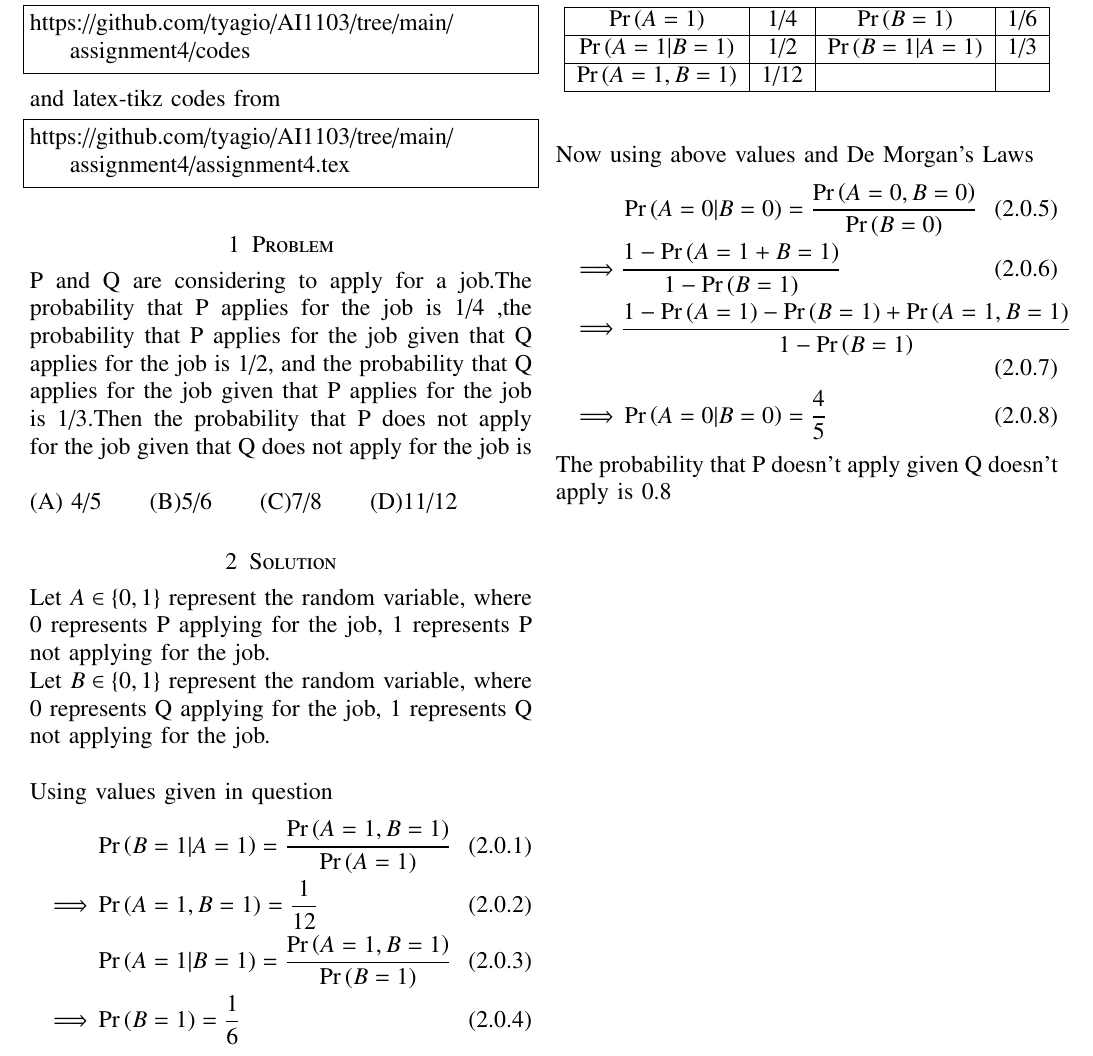
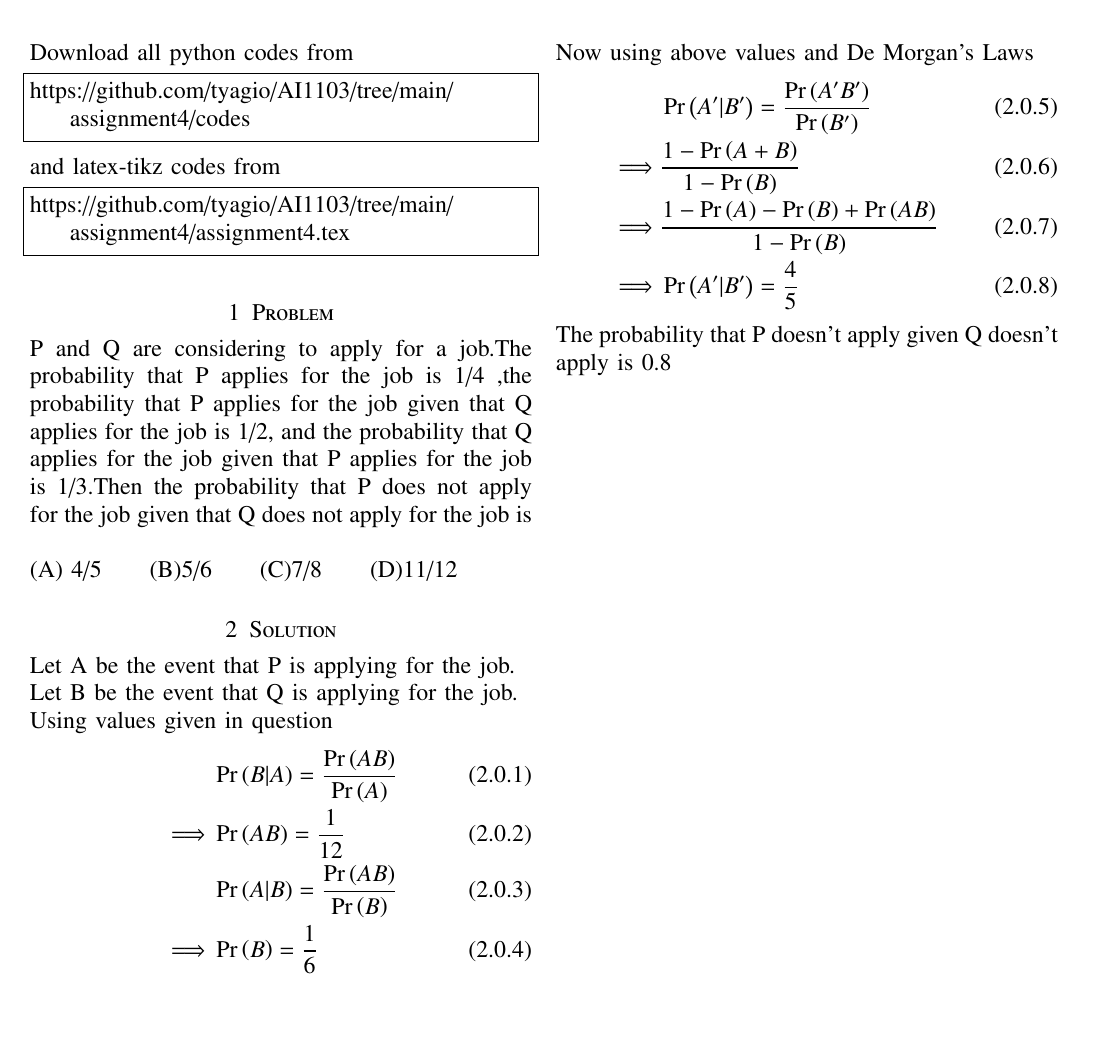
Before and after one commit to tyagio/AI1103, a LaTeX problem sheet (assignment4/assignment4.tex): part of the page, cut at the place of the change, the shorter picture padded with empty space. Compiled offline with pdfLaTeX.

Commit message:
Update assignment4.tex

```diff
--- a/assignment4/assignment4.tex
+++ b/assignment4/assignment4.tex
@@ -144,21 +144,18 @@
 P and Q are considering to apply for a job.The probability that P applies for the job is 1/4 ,the probability that P applies for the job given that Q applies for the job is 1/2, and the probability that Q applies for the job given that P applies for the job is 1/3.Then the probability that P does not apply for the job given that Q does not apply for the job is\\ \\
 (A) 4/5\quad\quad(B)5/6\quad\quad(C)7/8\quad\quad(D)11/12
 \section{Solution}
-Let $A \in \{0,1\}$ represent the random variable, where 0 represents P applying for the job, 1 represents P not applying for the job.\\
-Let $B \in \{0,1\}$ represent the random variable, where 0 represents Q applying for the job, 1 represents Q not applying for the job.\\ \\
+Let A be the event that P is applying for the job.\\
+Let B be the event that Q is applying for the job.\\
 Using values given in question
 \begin{align}
-    &\pr{B=1|A=1}=\frac{\pr{A=1,B=1}}{\pr{A=1}}\\
-    \implies& \pr{A=1,B=1}=\frac{1}{12}\\
-    &\pr{A=1|B=1}=\frac{\pr{A=1,B=1}}{\pr{B=1}}\\
-    \implies& \pr{B=1}=\frac{1}{6}
+    &\pr{B|A}=\frac{\pr{AB}}{\pr{A}}\\
+    \implies& \pr{AB}=\frac{1}{12}\\
+    &\pr{A|B}=\frac{\pr{AB}}{\pr{B}}\\
+    \implies& \pr{B}=\frac{1}{6}
 \end{align}
 \begin{table}[ht]
 \caption{Probability for random variables}
 \centering
-\resizebox{\columnwidth}{!}{
+\resizebox{0.8\columnwidth}{!}{
 \begin{tabular}{|c|c|c|c|}
 \hline
-\pr{A=1}& 1/4  &\pr{B=1}& 1/6  \\ \hline
-\pr{A=1|B=1}& 1/2 &\pr{B=1|A=1}& 1/3  \\ \hline
-\pr{A=1,B=1}& 1/12 &  & \\ \hline
@@ -169,10 +169,10 @@
 \\
 Now using above values and De Morgan's Laws
 \begin{align}
-    &\pr{A=0|B=0}=\frac{\pr{A=0,B=0}}{\pr{B=0}}\\
-    \implies& \frac{1-\pr{A=1 + B=1}}{1-\pr{B=1}}\\
-    \implies& \frac{1-\pr{A=1}-\pr{B=1}+\pr{A=1,B=1}}{1-\pr{B=1}}\\
-    \implies& \pr{A=0|B=0}=\frac{4}{5}
+    &\pr{A'|B'}=\frac{\pr{A'B'}}{\pr{B'}}\\
+    \implies& \frac{1-\pr{A + B}}{1-\pr{B}}\\
+    \implies& \frac{1-\pr{A}-\pr{B}+\pr{AB}}{1-\pr{B}}\\
+    \implies& \pr{A'|B'}=\frac{4}{5}
 \end{align}
 The probability that P doesn't apply given Q doesn't apply is 0.8
 \end{document}
```
Also changed, not shown: assignment4/assignment4.tex (3 more changed lines).
